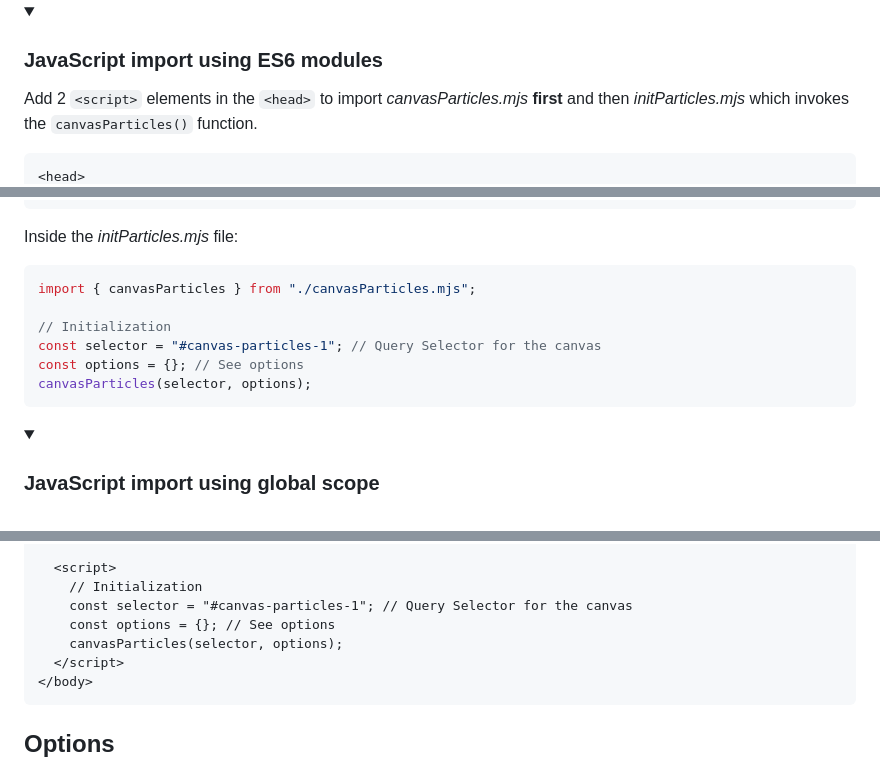
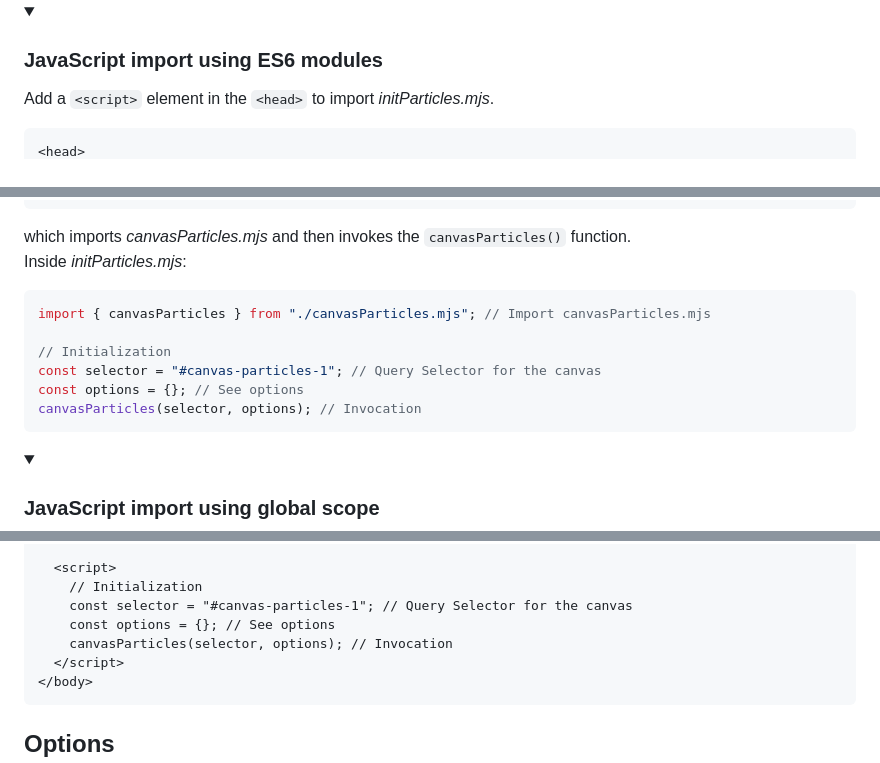
Before and after one commit to Khoeckman/canvasParticles, a Markdown page: README.md, 3 parts joined by grey strips. Rendered like a GitHub page; folded sections open.

````diff
--- a/README.md
+++ b/README.md
@@ -33,6 +33,6 @@ Resize the `<canvas>` over the full page and place it behind all elements.
 <details>
   <summary><h3>JavaScript import using ES6 modules</h3></summary>
 
-  Add 2 `<script>` elements in the `<head>` to import *canvasParticles.mjs* **first** and then *initParticles.mjs* which invokes the `canvasParticles()` function.
+  Add a `<script>` element in the `<head>` to import *initParticles.mjs*.
   ```html
   <head>
@@ -40,14 +39,15 @@ Resize the `<canvas>` over the full page and place it behind all elements.
     <script src="./initParticles.mjs"></script>
   </head>
   ```
-  Inside the *initParticles.mjs* file:
+  which imports *canvasParticles.mjs* and then invokes the `canvasParticles()` function.<br>
+  Inside *initParticles.mjs*:
   ```js
-  import { canvasParticles } from "./canvasParticles.mjs";
+  import { canvasParticles } from "./canvasParticles.mjs"; // Import canvasParticles.mjs
 
   // Initialization
   const selector = "#canvas-particles-1"; // Query Selector for the canvas
   const options = {}; // See options
-  canvasParticles(selector, options);
+  canvasParticles(selector, options); // Invocation
   ```
 </details>
 
@@ -70,7 +70,7 @@ Resize the `<canvas>` over the full page and place it behind all elements.
       // Initialization
       const selector = "#canvas-particles-1"; // Query Selector for the canvas
       const options = {}; // See options
-      canvasParticles(selector, options);
+      canvasParticles(selector, options); // Invocation
     </script>
   </body>
   ```
````
Also changed, not shown: other parts of README.md (+2 -2 lines).
